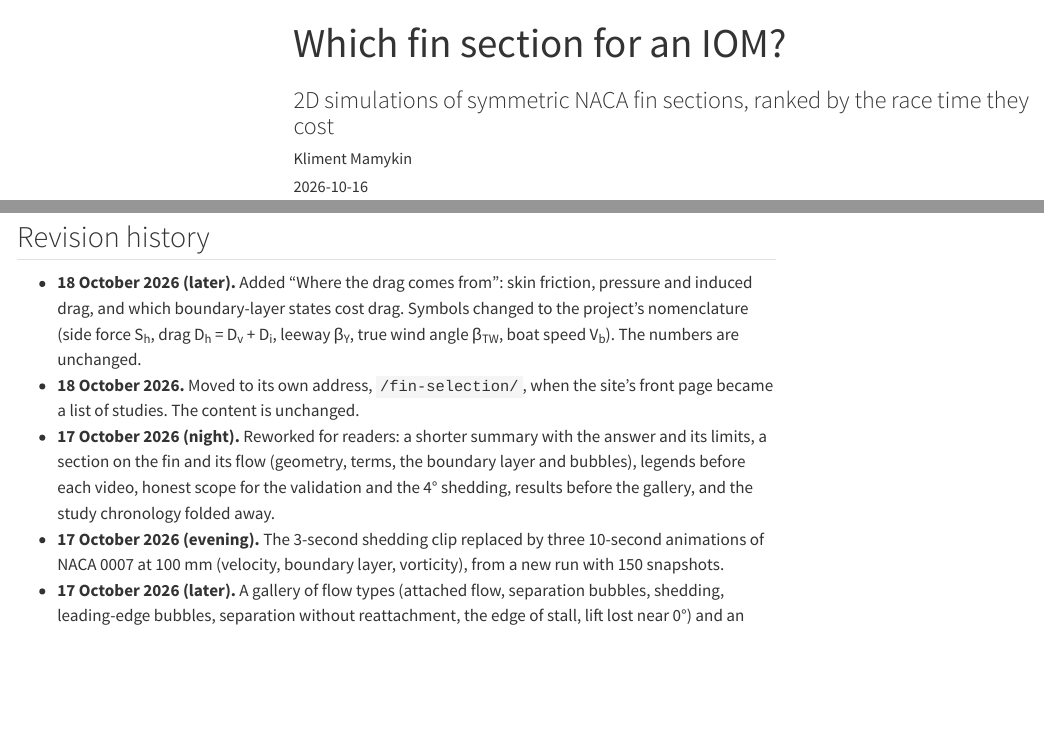
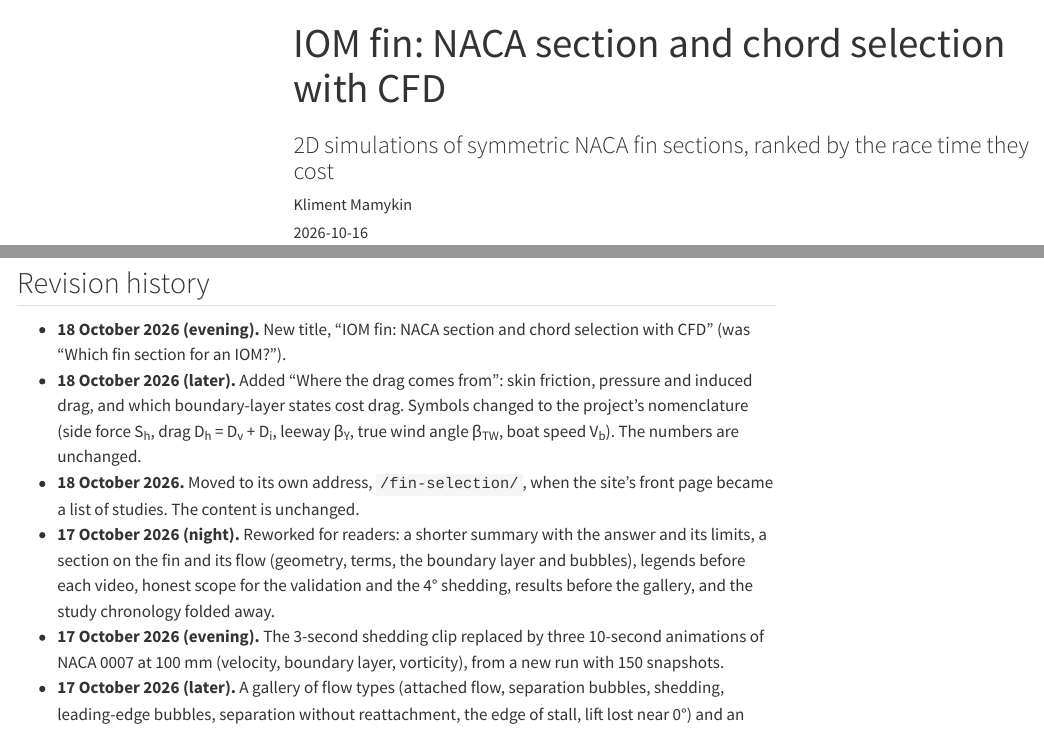
Before and after one commit to kmamykin/iom_cfd, a Quarto document (site/fin-selection/index.qmd): the page in a window 1100 px wide, from its top, and a second part further down, joined at a grey line. Rendered offline with R 4.5, knitr and Pandoc in place of Quarto, with nearby package versions; menus at the side of the page are left out.

Commit message:
Site: fin study retitled "IOM fin: NACA section and chord selection with CFD"
Co-Authored-By: Claude Opus 5.5 <noreply@anthropic.com>

```diff
--- a/site/fin-selection/index.qmd
+++ b/site/fin-selection/index.qmd
@@ -1,5 +1,5 @@
 ---
-title: "Which fin section for an IOM?"
+title: "IOM fin: NACA section and chord selection with CFD"
 subtitle: "2D simulations of symmetric NACA fin sections, ranked by the race time they cost"
 # the card on the front page (and link previews): image, title, description
 description: >-
@@ -820,6 +820,8 @@ this page are under CC BY 4.0. Reference data from other sources keeps its own t
 
 ## Revision history {.appendix .unnumbered}
 
+* **18 October 2026 (evening).** New title, "IOM fin: NACA section and chord selection with CFD"
+  (was "Which fin section for an IOM?").
 * **18 October 2026 (later).** Added "Where the drag comes from": skin friction, pressure and
   induced drag, and which boundary-layer states cost drag. Symbols changed to the project's
   nomenclature (side force S~h~, drag D~h~ = D~v~ + D~i~, leeway β~Y~, true wind angle β~TW~, boat
```
